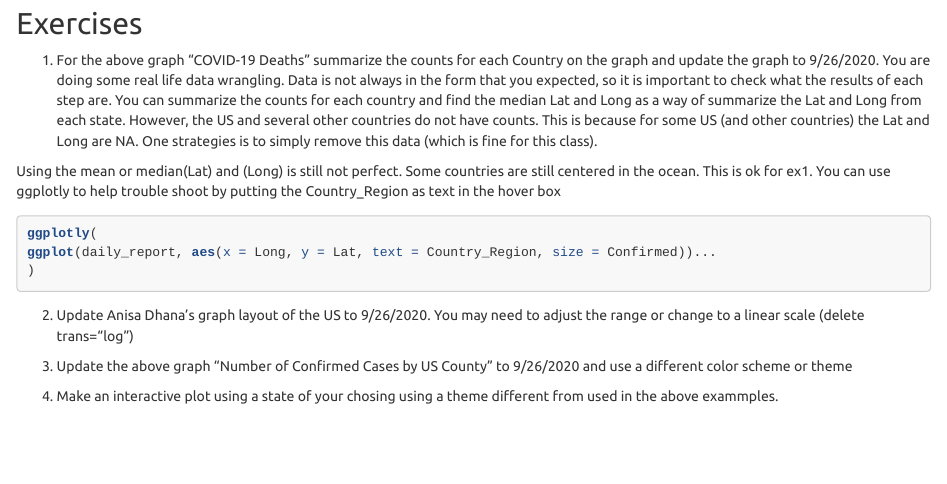
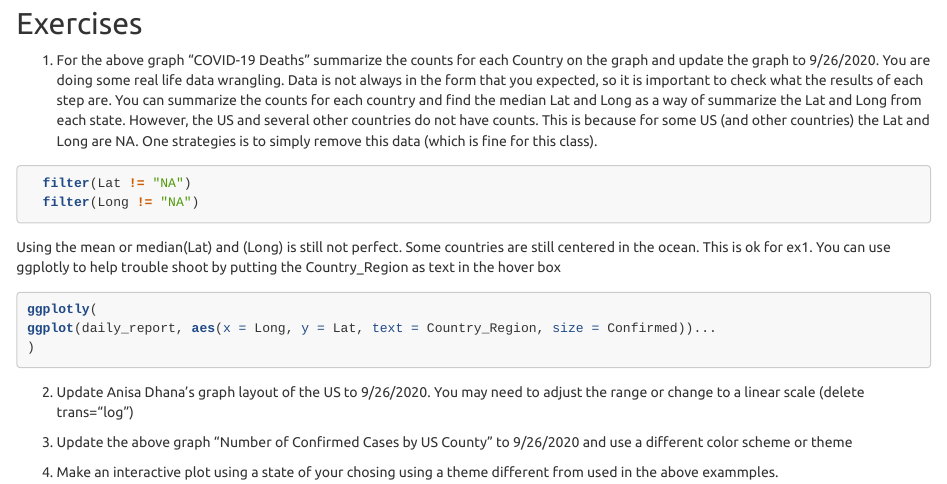
Before and after one commit to jeffreyblanchard/EvoGeno, an R Markdown document (EvoGeno_Lab6_maps.Rmd): the page in a window 1100 px wide, from 6060 px down. Rendered offline with R 4.5, knitr and Pandoc, with nearby package versions; some code elsewhere in the file could not run offline; long lines of code are wrapped.

Commit message:
Update Lab 6

````diff
--- a/EvoGeno_Lab6_maps.Rmd
+++ b/EvoGeno_Lab6_maps.Rmd
@@ -276,3 +277,8 @@ ggplot(data = world, mapping = aes(x = long, y = lat, text = region, group = gro
+  filter(Lat != "NA")
+  filter(Long != "NA")
+```
+
+
 Using the mean or median(Lat) and (Long) is still not perfect. Some countries are still centered in the ocean. This is ok for ex1. You can use ggplotly to help trouble shoot by putting the Country_Region as text in the hover box
 
 ```{r, eval=FALSE}
````
Also changed, not shown: EvoGeno_Lab6_maps.Rmd (1 more changed lines).
